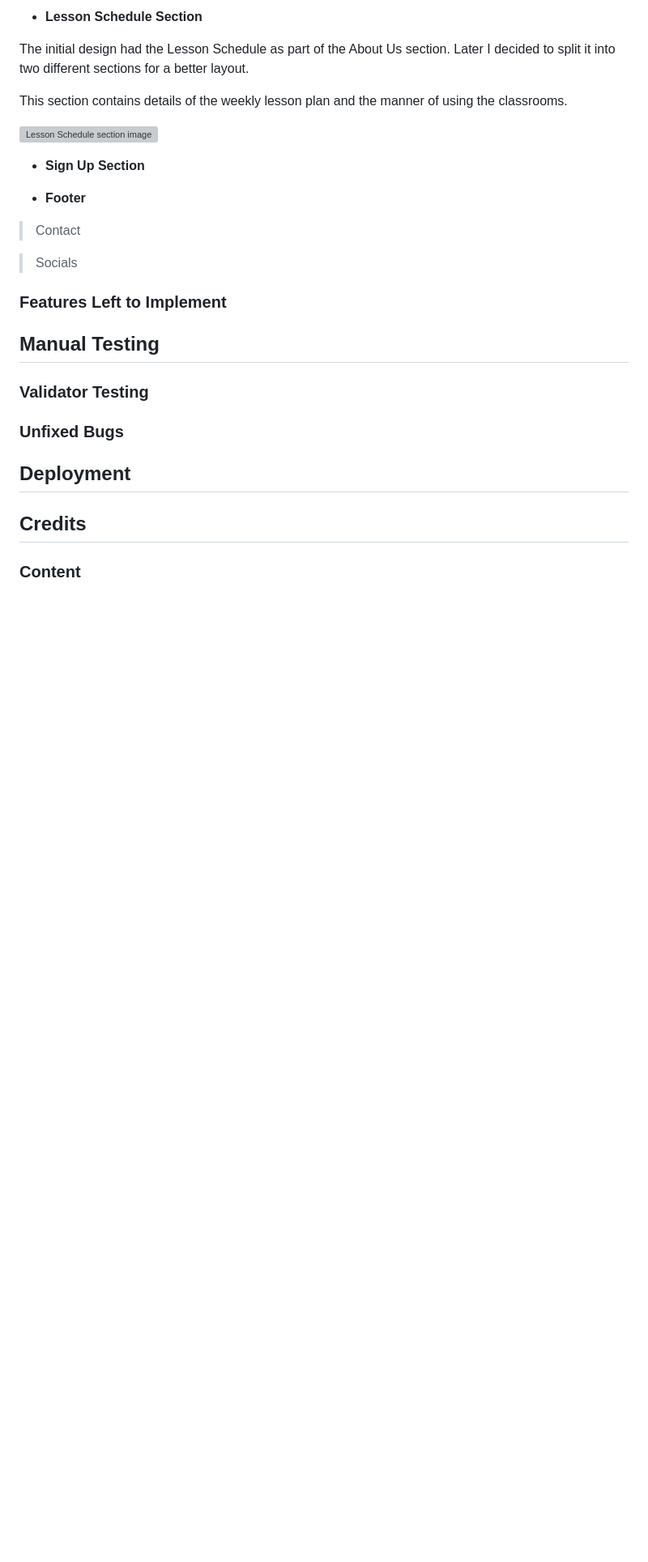
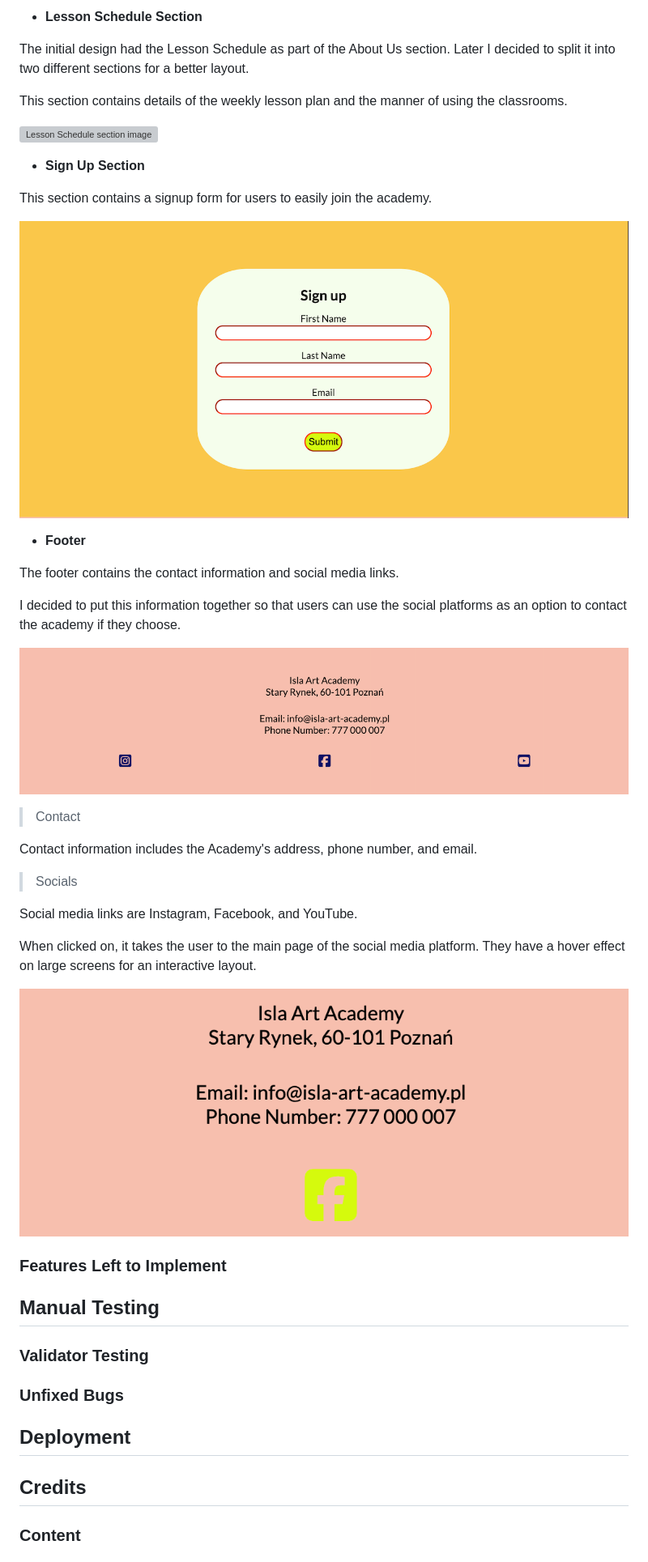
Before and after one commit to SerraKD/isla-art-academy, a Markdown page: README.md, the part around the change. Shown at 81% size. Rendered like a GitHub page; blank space fills up the shorter version; grey boxes are pictures that could not be loaded.

Commit message:
Add footer content and image to README.md

```diff
--- a/README.md
+++ b/README.md
@@ -82,11 +82,29 @@ This section contains details of the weekly lesson plan and the manner of using
 
 - __Sign Up Section__
 
+This section contains a signup form for users to easily join the academy.
+
+![Sign Up section image](docs-readme/signup-img.png)
+
 - __Footer__
+
+The footer contains the contact information and social media links.
+
+I decided to put this information together so that users can use the social platforms as an option to contact the academy if they choose.
+
+![Footer image](docs-readme/footer-img.png)
 
 > Contact
 
+Contact information includes the Academy's address, phone number, and email.
+
 > Socials
+
+Social media links are Instagram, Facebook, and YouTube.
+
+When clicked on, it takes the user to the main page of the social media platform. They have a hover effect on large screens for an interactive layout.
+
+![Social media links hover image](docs-readme/social-hover.png)
 
 ### Features Left to Implement
 
```
